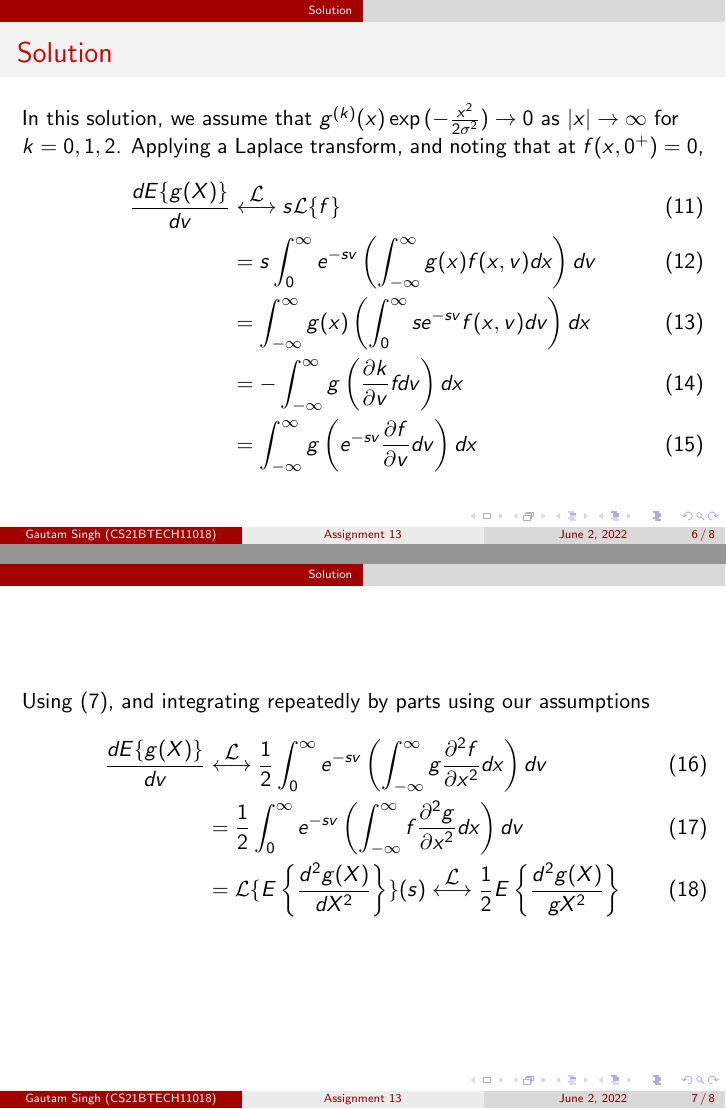
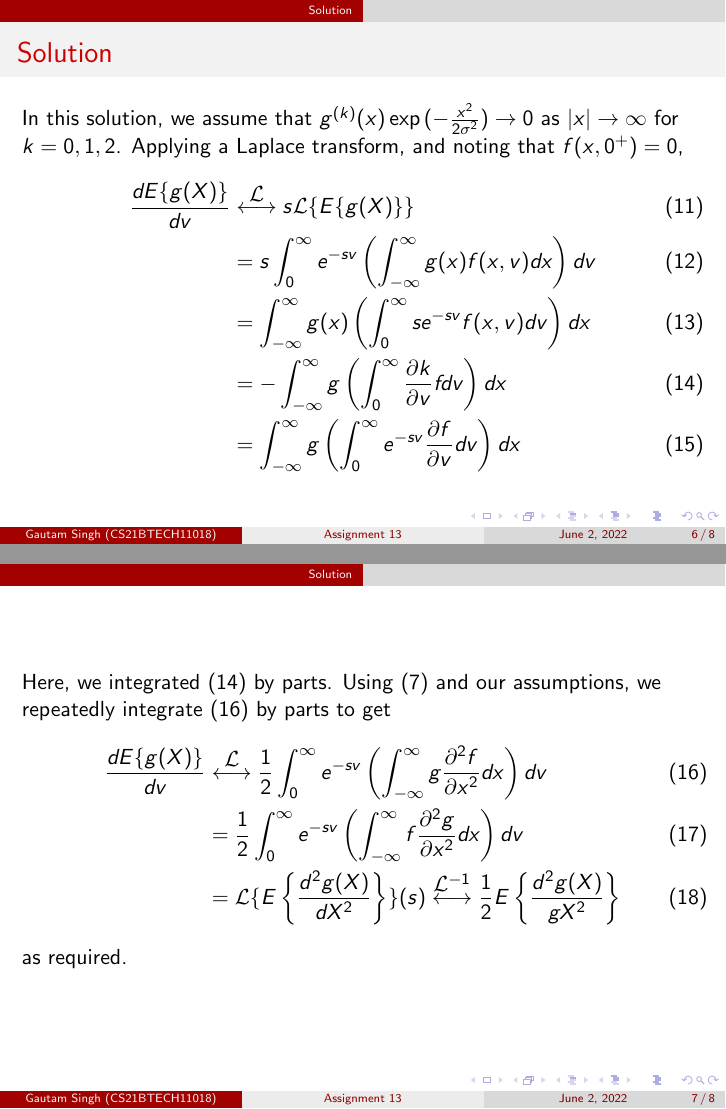
Before and after one commit to goats-9/ai1110, LaTeX slides (Assignment 13/presentation.tex): pages 6 and 7 of 8, joined at a grey line. Compiled offline with pdfLaTeX.

Commit message:
Use Laplace Transform

```diff
--- a/Assignment 13/presentation.tex
+++ b/Assignment 13/presentation.tex
@@ -15,6 +15,7 @@
 \usepackage{amsmath}
 \usepackage{mathtools}
 \newcommand\laplace{\ensuremath{\stackrel{\mathclap{\mbox{$\mathcal{L}$}}}{\longleftrightarrow}}}
+\newcommand\laplaceinv{\ensuremath{\stackrel{\mathclap{\mbox{$\mathcal{L}^{-1}$}}}{\longleftrightarrow}}}
 \providecommand{\pr}[1]{\ensuremath{\Pr\left(#1\right)}}
 \providecommand{\cdf}[2]{\ensuremath{\text{F}_{#1}\left(#2\right)}}
 % Title page details:
@@ -90,25 +91,26 @@
 
 \section{Solution}
 \begin{frame}{Solution}
-	In this solution, we assume that $g^{(k)}(x)\exp{(-\frac{x^2}{2\sigma^2})} \to 0$ as $|x| \to \infty$ for $k = 0, 1, 2$. Applying a Laplace transform, and noting that at $f(x, 0^+) = 0$,
+	In this solution, we assume that $g^{(k)}(x)\exp{(-\frac{x^2}{2\sigma^2})} \to 0$ as $|x| \to \infty$ for $k = 0, 1, 2$. Applying a Laplace transform, and noting that $f(x, 0^+) = 0$,
 	\begin{align}
-		\frac{dE\{g(X)\}}{dv} &\laplace s\mathcal{L}\{f\} \\
+		\frac{dE\{g(X)\}}{dv} &\laplace s\mathcal{L}\{E\{g(X)\}\} \\
 		&= s\int_{0}^{\infty}e^{-sv}\left(\int_{-\infty}^{\infty}g(x)f(x, v)dx\right)dv \\
 		&= \int_{-\infty}^{\infty}g(x)\left(\int_{0}^{\infty}se^{-sv}f(x, v)dv\right)dx \\
-		&= -\int_{-\infty}^{\infty}g\left(\frac{\partial k}{\partial v}fdv\right)dx \\
-		&= \int_{-\infty}^{\infty}g\left(e^{-sv}\frac{\partial f}{\partial v}dv\right)dx
+		&= -\int_{-\infty}^{\infty}g\left(\int_{0}^{\infty}\frac{\partial k}{\partial v}fdv\right)dx \label{eq:part} \\
+		&= \int_{-\infty}^{\infty}g\left(\int_{0}^{\infty}e^{-sv}\frac{\partial f}{\partial v}dv\right)dx
 		\label{eq:sol1-1}
 	\end{align}
 \end{frame}
 
 \begin{frame}
-	Using \eqref{eq:gauss-derivatives}, and integrating repeatedly by parts using our assumptions
+	Here, we integrated \eqref{eq:part} by parts. Using \eqref{eq:gauss-derivatives} and our assumptions, we repeatedly integrate \eqref{eq:parts} by parts to get
 	\begin{align}
-		\frac{dE\{g(X)\}}{dv} &\laplace \frac{1}{2}\int_{0}^{\infty}e^{-sv}\left(\int_{-\infty}^{\infty}g\frac{\partial^2 f}{\partial x^2}dx\right)dv \\
+		\frac{dE\{g(X)\}}{dv} &\laplace \frac{1}{2}\int_{0}^{\infty}e^{-sv}\left(\int_{-\infty}^{\infty}g\frac{\partial^2 f}{\partial x^2}dx\right)dv \label{eq:parts} \\
 		&= \frac{1}{2}\int_{0}^{\infty}e^{-sv}\left(\int_{-\infty}^{\infty}f\frac{\partial^2 g}{\partial x^2}dx\right)dv \\
-		&= \mathcal{L}\{E\left\{\frac{d^2g(X)}{dX^2}\right\}\}(s) \laplace \frac{1}{2}E\left\{\frac{d^2g(X)}{gX^2}\right\}
+		&= \mathcal{L}\{E\left\{\frac{d^2g(X)}{dX^2}\right\}\}(s) \laplaceinv \frac{1}{2}E\left\{\frac{d^2g(X)}{gX^2}\right\}
 		\label{eq:sol1-2}
 	\end{align}
+	as required.
 \end{frame}
 
 \begin{frame}
```
Also changed, not shown: Assignment 13/presentation.pdf, Assignment 13/presentation.tex (2 more changed lines).
